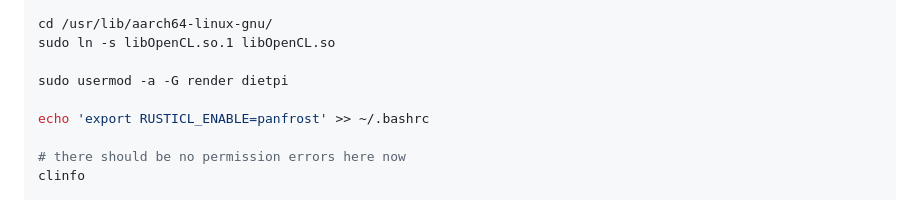
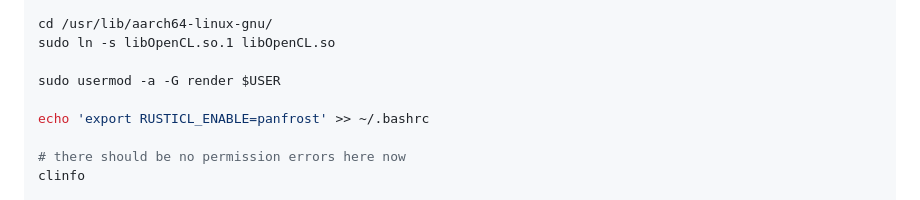
Before and after one commit to mnboos/piki, a Markdown page: README.md, the part around the change. GitHub-like rendering.

```diff
--- a/README.md
+++ b/README.md
@@ -67,7 +67,7 @@ sudo apt install --no-install-recommends \
 cd /usr/lib/aarch64-linux-gnu/
 sudo ln -s libOpenCL.so.1 libOpenCL.so
 
-sudo usermod -a -G render dietpi
+sudo usermod -a -G render $USER
 
 echo 'export RUSTICL_ENABLE=panfrost' >> ~/.bashrc
 
```
